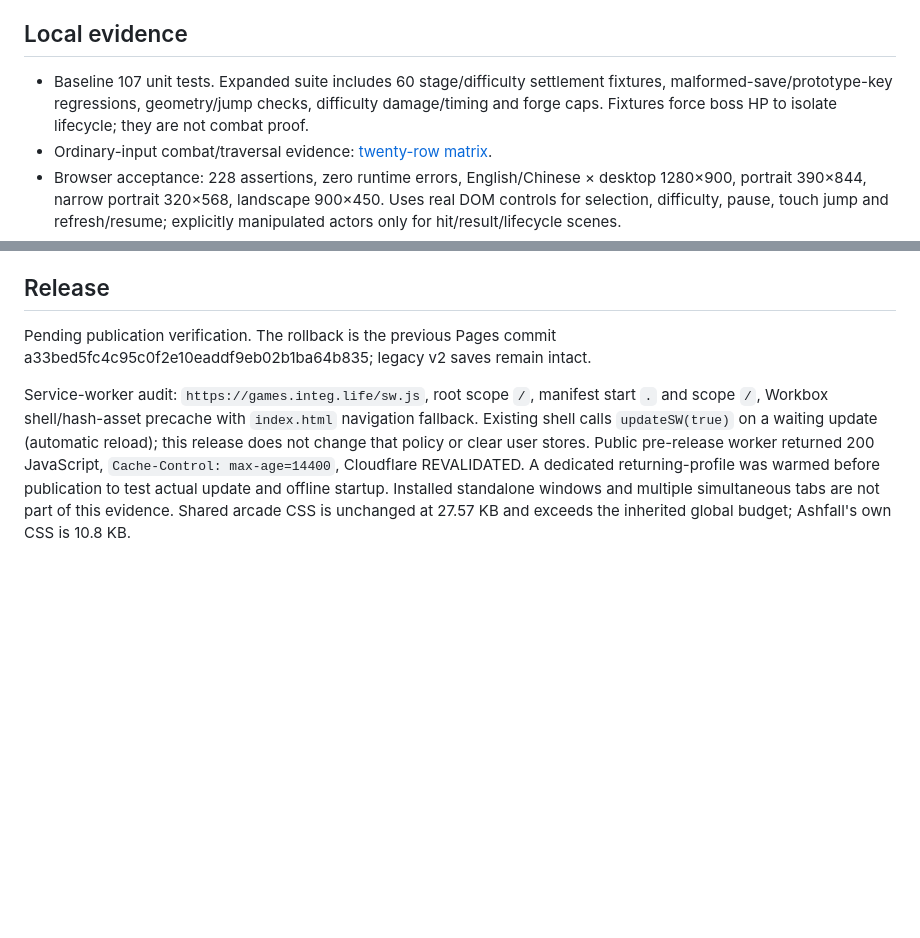
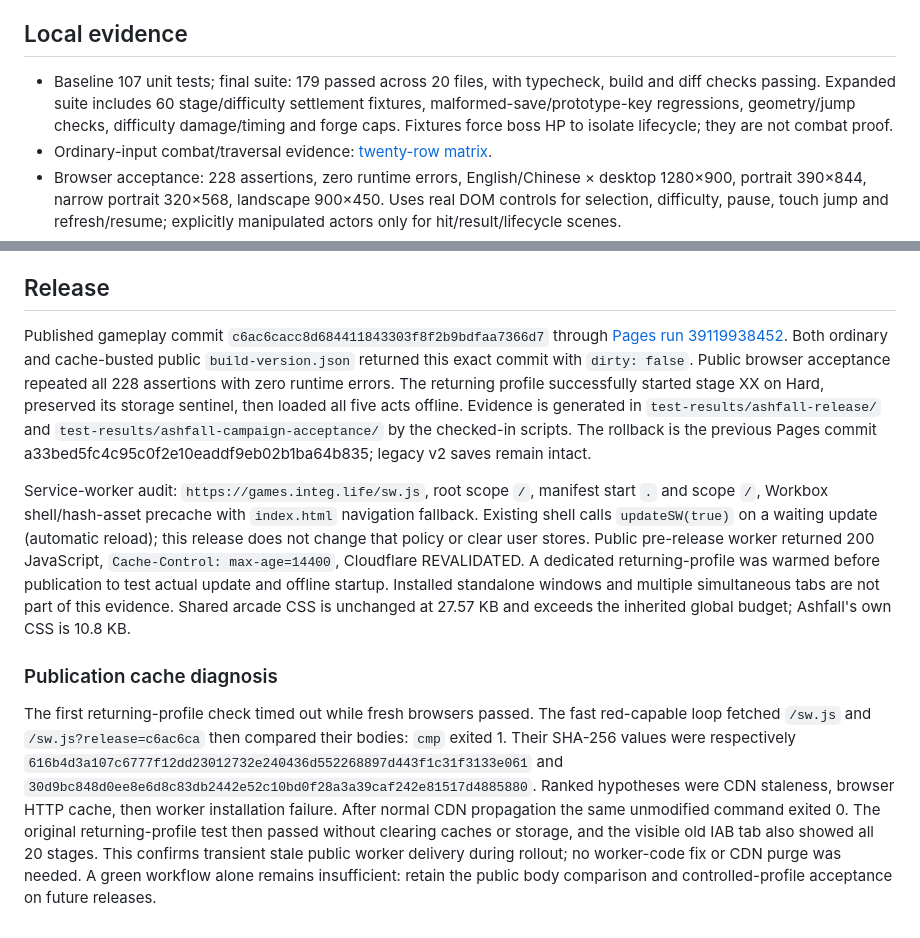
Before and after one commit to flyfy1/integ-games, a Markdown page: docs/ashfall/verification.md, 2 parts joined by grey strips. Drawn GitHub-style; blank space fills up the shorter version.

Commit message:
Record public acceptance and confirmed transient CDN worker staleness

```diff
--- a/docs/ashfall/verification.md
+++ b/docs/ashfall/verification.md
@@ -15,7 +15,7 @@ Ashfall injected CSS: 10819 uncompressed bytes. No new raster/audio/font downloa
 
 ## Local evidence
 
-- Baseline 107 unit tests. Expanded suite includes 60 stage/difficulty settlement fixtures, malformed-save/prototype-key regressions, geometry/jump checks, difficulty damage/timing and forge caps. Fixtures force boss HP to isolate lifecycle; they are not combat proof.
+- Baseline 107 unit tests; final suite: 179 passed across 20 files, with typecheck, build and diff checks passing. Expanded suite includes 60 stage/difficulty settlement fixtures, malformed-save/prototype-key regressions, geometry/jump checks, difficulty damage/timing and forge caps. Fixtures force boss HP to isolate lifecycle; they are not combat proof.
 - Ordinary-input combat/traversal evidence: [twenty-row matrix](content-matrix.md).
 - Browser acceptance: 228 assertions, zero runtime errors, English/Chinese × desktop 1280×900, portrait 390×844, narrow portrait 320×568, landscape 900×450. Uses real DOM controls for selection, difficulty, pause, touch jump and refresh/resume; explicitly manipulated actors only for hit/result/lifecycle scenes.
 - Reduced-motion assertions: zero camera shake and full-screen flash on confirmed hits.
@@ -33,6 +33,10 @@ Actual phone hardware ergonomics and subjective audio/engagement are unverified.
 
 ## Release
 
-Pending publication verification. The rollback is the previous Pages commit a33bed5fc4c95c0f2e10eaddf9eb02b1ba64b835; legacy v2 saves remain intact.
+Published gameplay commit `c6ac6cacc8d684411843303f8f2b9bdfaa7366d7` through [Pages run 39119938452](https://github.com/flyfy1/integ-games/actions/runs/39119938452). Both ordinary and cache-busted public `build-version.json` returned this exact commit with `dirty: false`. Public browser acceptance repeated all 228 assertions with zero runtime errors. The returning profile successfully started stage XX on Hard, preserved its storage sentinel, then loaded all five acts offline. Evidence is generated in `test-results/ashfall-release/` and `test-results/ashfall-campaign-acceptance/` by the checked-in scripts. The rollback is the previous Pages commit a33bed5fc4c95c0f2e10eaddf9eb02b1ba64b835; legacy v2 saves remain intact.
 
 Service-worker audit: `https://games.integ.life/sw.js`, root scope `/`, manifest start `.` and scope `/`, Workbox shell/hash-asset precache with `index.html` navigation fallback. Existing shell calls `updateSW(true)` on a waiting update (automatic reload); this release does not change that policy or clear user stores. Public pre-release worker returned 200 JavaScript, `Cache-Control: max-age=14400`, Cloudflare REVALIDATED. A dedicated returning-profile was warmed before publication to test actual update and offline startup. Installed standalone windows and multiple simultaneous tabs are not part of this evidence. Shared arcade CSS is unchanged at 27.57 KB and exceeds the inherited global budget; Ashfall's own CSS is 10.8 KB.
+
+### Publication cache diagnosis
+
+The first returning-profile check timed out while fresh browsers passed. The fast red-capable loop fetched `/sw.js` and `/sw.js?release=c6ac6ca` then compared their bodies: `cmp` exited 1. Their SHA-256 values were respectively `616b4d3a107c6777f12dd23012732e240436d552268897d443f1c31f3133e061` and `30d9bc848d0ee8e6d8c83db2442e52c10bd0f28a3a39caf242e81517d4885880`. Ranked hypotheses were CDN staleness, browser HTTP cache, then worker installation failure. After normal CDN propagation the same unmodified command exited 0. The original returning-profile test then passed without clearing caches or storage, and the visible old IAB tab also showed all 20 stages. This confirms transient stale public worker delivery during rollout; no worker-code fix or CDN purge was needed. A green workflow alone remains insufficient: retain the public body comparison and controlled-profile acceptance on future releases.
```
